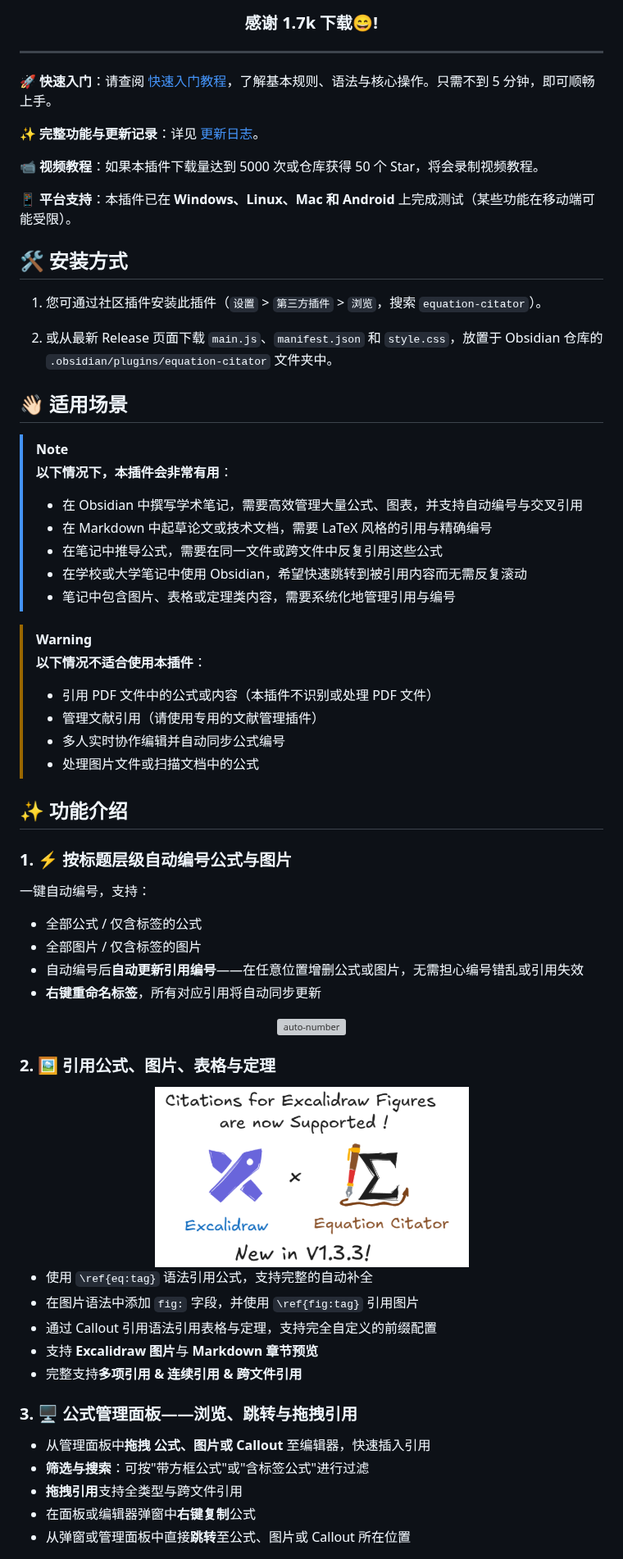
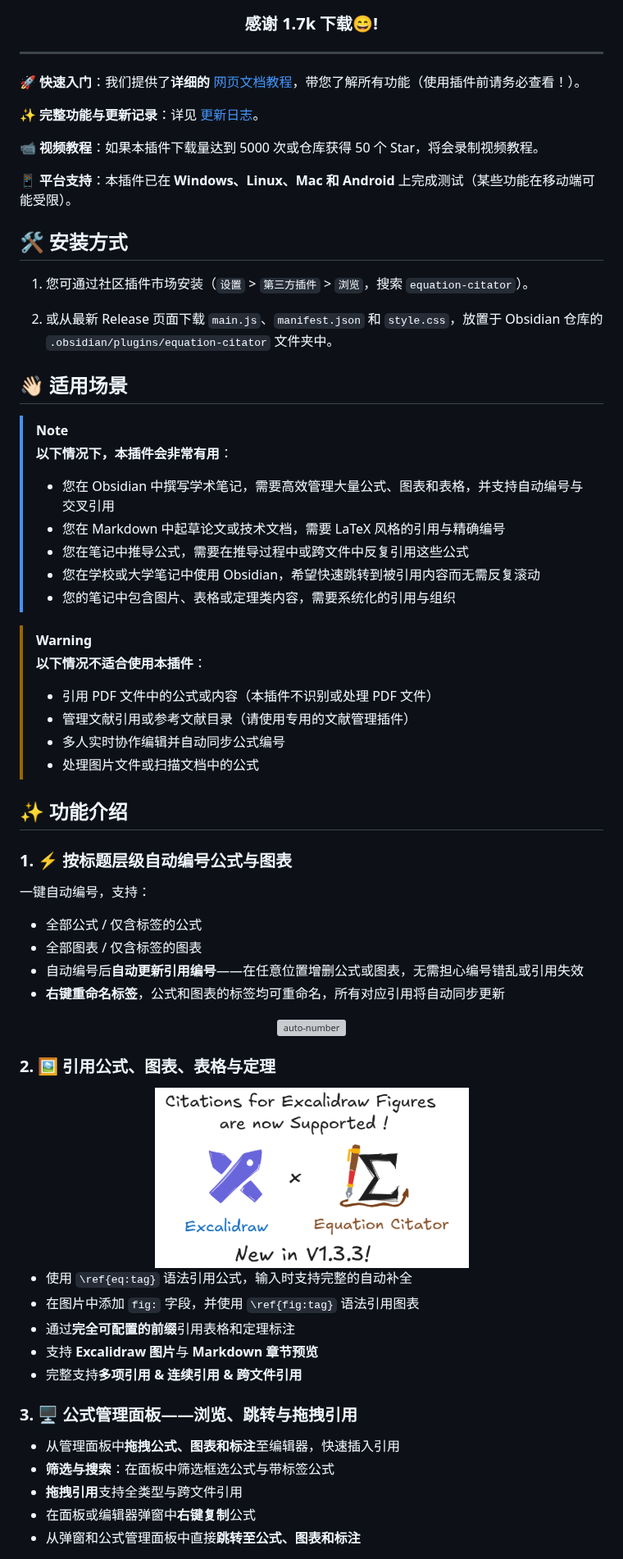
Before and after one commit to FRIEDparrot/obsidian-equation-citator, a Markdown page: README-zh-CN.md, the part around one of its changes. Shown at 82% size. Drawn GitHub-style; grey boxes are pictures that could not be loaded.

Commit message:
refined README

```diff
--- a/README-zh-CN.md
+++ b/README-zh-CN.md
@@ -18,5 +20,5 @@
 
 ---
 
-🚀 **快速入门**：请查阅 [快速入门教程](https://github.com/FRIEDparrot/obsidian-equation-citator/blob/master/tutorials)，了解基本规则、语法与核心操作。只需不到 5 分钟，即可顺畅上手。
+🚀 **快速入门**：我们提供了**详细的** [网页文档教程](https://friedparrot.github.io/projects/obsidian-equation-citator/tutorials/en/index.html)，带您了解所有功能（使用插件前请务必查看！）。
 
@@ -28,7 +30,7 @@
 
 ## 🛠️ 安装方式
 
-1. 您可通过社区插件安装此插件（`设置` > `第三方插件` > `浏览`，搜索 `equation-citator`）。
+1. 您可通过社区插件市场安装（`设置` > `第三方插件` > `浏览`，搜索 `equation-citator`）。
 
 2. 或从最新 Release 页面下载 `main.js`、`manifest.json` 和 `style.css`，放置于 Obsidian 仓库的 `.obsidian/plugins/equation-citator` 文件夹中。
 
@@ -36,46 +38,46 @@
 
 > [!note]
 > **以下情况下，本插件会非常有用**：
-> - 在 Obsidian 中撰写学术笔记，需要高效管理大量公式、图表，并支持自动编号与交叉引用
-> - 在 Markdown 中起草论文或技术文档，需要 LaTeX 风格的引用与精确编号
-> - 在笔记中推导公式，需要在同一文件或跨文件中反复引用这些公式
-> - 在学校或大学笔记中使用 Obsidian，希望快速跳转到被引用内容而无需反复滚动
-> - 笔记中包含图片、表格或定理类内容，需要系统化地管理引用与编号
+> - 您在 Obsidian 中撰写学术笔记，需要高效管理大量公式、图表和表格，并支持自动编号与交叉引用
+> - 您在 Markdown 中起草论文或技术文档，需要 LaTeX 风格的引用与精确编号
+> - 您在笔记中推导公式，需要在推导过程中或跨文件中反复引用这些公式
+> - 您在学校或大学笔记中使用 Obsidian，希望快速跳转到被引用内容而无需反复滚动
+> - 您的笔记中包含图片、表格或定理类内容，需要系统化的引用与组织
 
 > [!warning]
 > **以下情况不适合使用本插件**：
 > - 引用 PDF 文件中的公式或内容（本插件不识别或处理 PDF 文件）
-> - 管理文献引用（请使用专用的文献管理插件）
+> - 管理文献引用或参考文献目录（请使用专用的文献管理插件）
 > - 多人实时协作编辑并自动同步公式编号
 > - 处理图片文件或扫描文档中的公式
 
 ## ✨ 功能介绍
 
-### 1. ⚡ 按标题层级自动编号公式与图片
+### 1. ⚡ 按标题层级自动编号公式与图表
 
 一键自动编号，支持：
 - 全部公式 / 仅含标签的公式
-- 全部图片 / 仅含标签的图片
-- 自动编号后**自动更新引用编号**——在任意位置增删公式或图片，无需担心编号错乱或引用失效
-- **右键重命名标签**，所有对应引用将自动同步更新
+- 全部图表 / 仅含标签的图表
+- 自动编号后**自动更新引用编号**——在任意位置增删公式或图表，无需担心编号错乱或引用失效
+- **右键重命名标签**，公式和图表的标签均可重命名，所有对应引用将自动同步更新
 
 <center><img src="img/auto_number_vid.gif" alt="auto-number" style="zoom: 50%;" /></center>
 
-### 2. 🖼️ 引用公式、图片、表格与定理
+### 2. 🖼️ 引用公式、图表、表格与定理
 
 <center><img src="img/image_cite_case.png" alt="img-cite-case" style="zoom:100%; max-height: 350px;" /></center>
 
-- 使用 `\ref{eq:tag}` 语法引用公式，支持完整的自动补全
-- 在图片语法中添加 `fig:` 字段，并使用 `\ref{fig:tag}` 引用图片
-- 通过 Callout 引用语法引用表格与定理，支持完全自定义的前缀配置
+- 使用 `\ref{eq:tag}` 语法引用公式，输入时支持完整的自动补全
+- 在图片中添加 `fig:` 字段，并使用 `\ref{fig:tag}` 语法引用图表
+- 通过**完全可配置的前缀**引用表格和定理标注
 - 支持 **Excalidraw 图片**与 **Markdown 章节预览**
 - 完整支持**多项引用 & 连续引用 & 跨文件引用**
 
 ### 3. 🖥️ 公式管理面板——浏览、跳转与拖拽引用
 
-- 从管理面板中**拖拽** **公式、图片或 Callout** 至编辑器，快速插入引用
-- **筛选与搜索**：可按"带方框公式"或"含标签公式"进行过滤
+- 从管理面板中**拖拽公式、图表和标注**至编辑器，快速插入引用
+- **筛选与搜索**：在面板中筛选框选公式与带标签公式
 - **拖拽引用**支持全类型与跨文件引用
 - 在面板或编辑器弹窗中**右键复制**公式
-- 从弹窗或管理面板中直接**跳转**至公式、图片或 Callout 所在位置
+- 从弹窗和公式管理面板中直接**跳转至公式、图表和标注**
 
```
Also changed, not shown: other parts of README-zh-CN.md (+27 -27 lines), README.md (+16 -19 lines), img/pdf-export-example.png, 1 other file.
